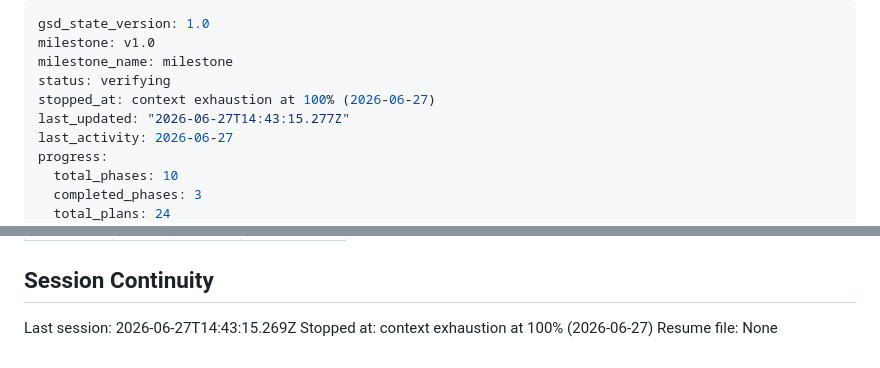
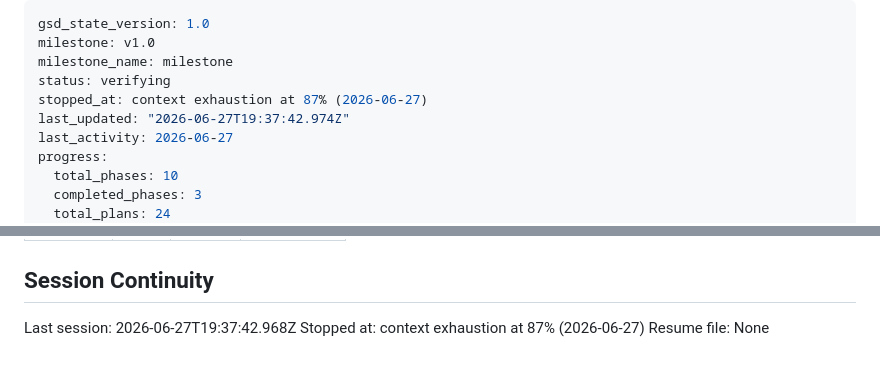
Before and after one commit to winnaingsoe6666/ShareShelf, a Markdown page: .planning/STATE.md, 2 parts joined by grey strips. Rendered like a GitHub page.

Commit message:
Update plan state

```diff
--- a/.planning/STATE.md
+++ b/.planning/STATE.md
@@ -3,8 +3,8 @@ gsd_state_version: 1.0
 milestone: v1.0
 milestone_name: milestone
 status: verifying
-stopped_at: context exhaustion at 100% (2026-06-27)
-last_updated: "2026-06-27T14:43:15.277Z"
+stopped_at: context exhaustion at 87% (2026-06-27)
+last_updated: "2026-06-27T19:37:42.974Z"
 last_activity: 2026-06-27
 progress:
   total_phases: 10
@@ -113,6 +113,6 @@ Items acknowledged and carried forward from previous milestone close:
 
 ## Session Continuity
 
-Last session: 2026-06-27T14:43:15.269Z
-Stopped at: context exhaustion at 100% (2026-06-27)
+Last session: 2026-06-27T19:37:42.968Z
+Stopped at: context exhaustion at 87% (2026-06-27)
 Resume file: None
```
